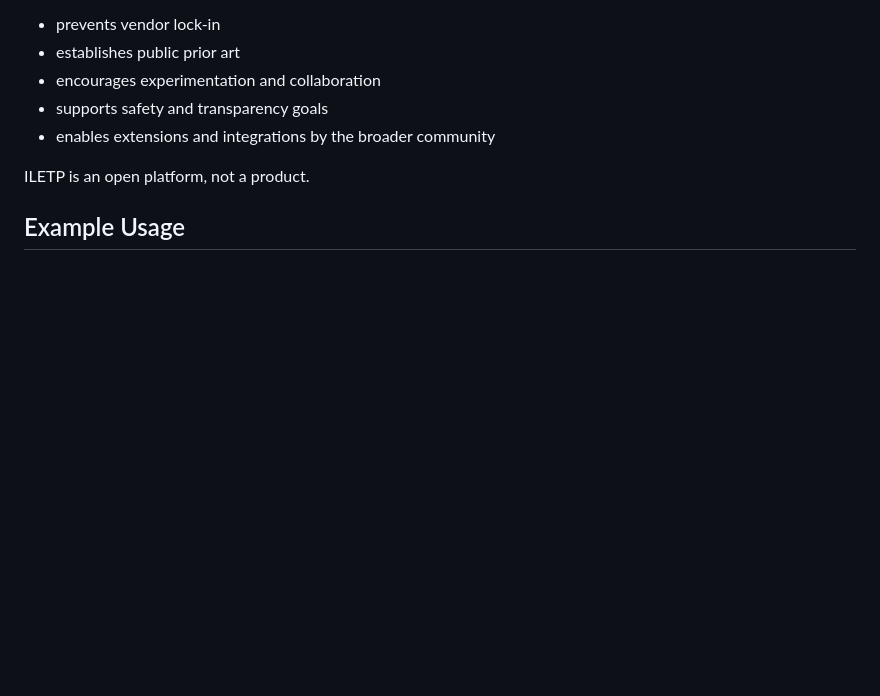
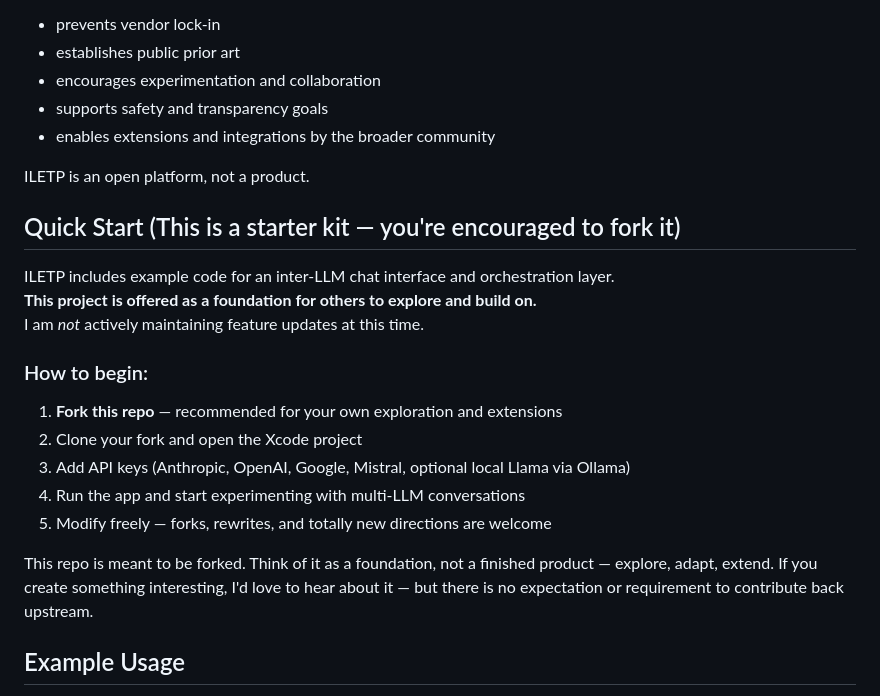
Before and after one commit to peterzan/ILETP, a Markdown page: README.md, the part around the change. Rendered like a GitHub page; blank space fills up the shorter version.

Commit message:
Add Quick Start section to README
Added a 'Quick Start' section to guide users on how to begin with the project, including forking, cloning, and running the app.

```diff
--- a/README.md
+++ b/README.md
@@ -28,6 +28,22 @@ Open sourcing this work:
 - enables extensions and integrations by the broader community
 
 ILETP is an open platform, not a product.
+
+## Quick Start (This is a starter kit — you're encouraged to fork it)
+
+ILETP includes example code for an inter-LLM chat interface and orchestration layer.
+**This project is offered as a foundation for others to explore and build on.**
+I am *not* actively maintaining feature updates at this time.
+
+### How to begin:
+
+1. **Fork this repo** — recommended for your own exploration and extensions
+2. Clone your fork and open the Xcode project
+3. Add API keys (Anthropic, OpenAI, Google, Mistral, optional local Llama via Ollama)
+4. Run the app and start experimenting with multi-LLM conversations
+5. Modify freely — forks, rewrites, and totally new directions are welcome
+
+This repo is meant to be forked.  Think of it as a foundation, not a finished product — explore, adapt, extend.  If you create something interesting, I'd love to hear about it — but there is no expectation or requirement to contribute back upstream.
 
 
 ## Example Usage
```
